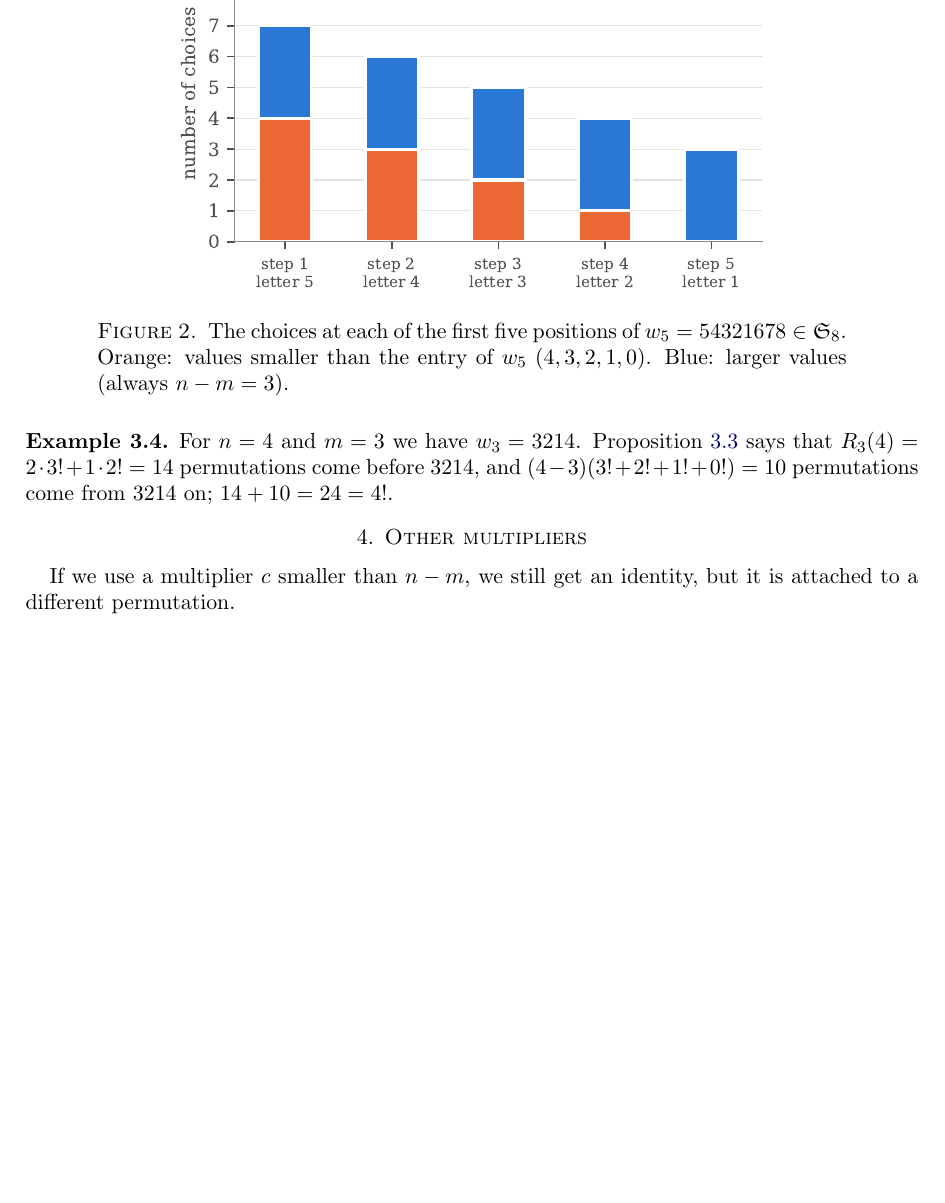
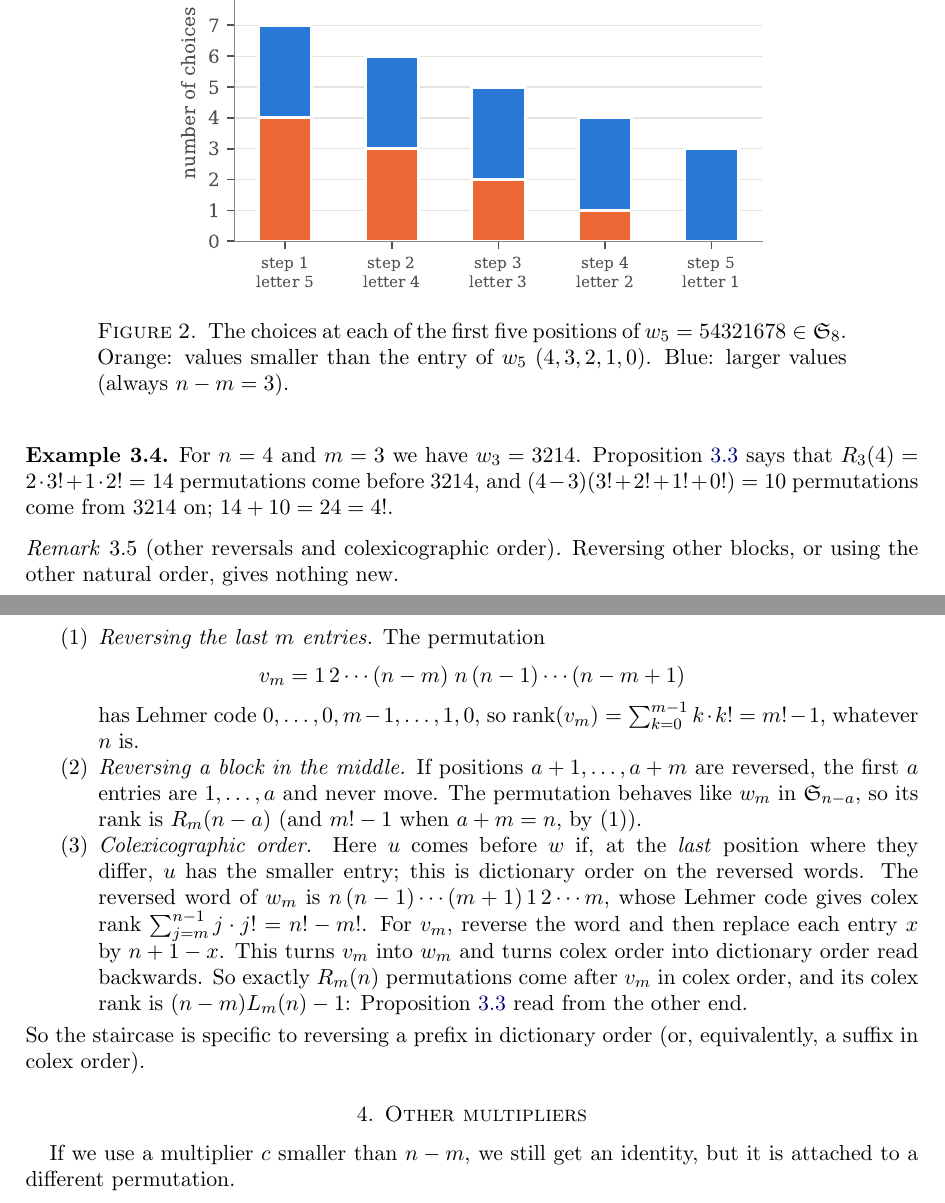
Before and after one commit to VaibhavSanghai13/factorial-staircases, a LaTeX paper (paper/main.tex): part of page 5 of 13 before the commit and two parts of pages 5 and 6 of 14 after it, the two joined at a grey line, cut so that both start at the same text, the shorter picture padded with empty space. Compiled offline with pdfLaTeX.

Commit message:
Answer the question on other reversals and colex order in a remark

```diff
--- a/paper/main.tex
+++ b/paper/main.tex
@@ -357,6 +357,32 @@ $R_3(4)=2\cdot3!+1\cdot2!=14$ permutations come before $3214$, and
 $(4-3)(3!+2!+1!+0!)=10$ permutations come from $3214$ on; $14+10=24=4!$.
 \end{example}
 
+\begin{remark}[other reversals and colexicographic order]\label{rem:other}
+Reversing other blocks, or using the other natural order, gives nothing new.
+\begin{enumerate}
+  \item \emph{Reversing the last $m$ entries.} The permutation
+        \[v_m=1\,2\cdots(n-m)\;n\,(n-1)\cdots(n-m+1)\]
+        has Lehmer code $0,\dots,0,m-1,\dots,1,0$, so
+        $\rank(v_m)=\sum_{k=0}^{m-1}k\cdot k!=m!-1$, whatever $n$ is.
+  \item \emph{Reversing a block in the middle.} If positions $a+1,\dots,a+m$
+        are reversed, the first $a$ entries are $1,\dots,a$ and never move.
+        The permutation behaves like $w_m$ in $\Sym_{n-a}$, so its rank is
+        $R_m(n-a)$ (and $m!-1$ when $a+m=n$, by (1)).
+  \item \emph{Colexicographic order.} Here $u$ comes before $w$ if, at the
+        \emph{last} position where they differ, $u$ has the smaller entry;
+        this is dictionary order on the reversed words. The reversed word of
+        $w_m$ is $n\,(n-1)\cdots(m+1)\,1\,2\cdots m$, whose Lehmer code gives
+        colex rank $\sum_{j=m}^{n-1}j\cdot j!=n!-m!$. For $v_m$, reverse the
+        word and then replace each entry $x$ by $n+1-x$. This turns $v_m$ into
+        $w_m$ and turns colex order into dictionary order read backwards. So
+        exactly $R_m(n)$ permutations come after $v_m$ in colex order, and
+        its colex rank is $(n-m)L_m(n)-1$: Proposition~\ref{thm:lex} read from
+        the other end.
+\end{enumerate}
+So the staircase is specific to reversing a prefix in dictionary order (or,
+equivalently, a suffix in colex order).
+\end{remark}
+
 % ===========================================================================
 \section{Other multipliers}\label{sec:family}
 % ===========================================================================
```
Also changed, not shown: paper/main.pdf, paper/main.tex (6 more changed lines), 1 other file.
